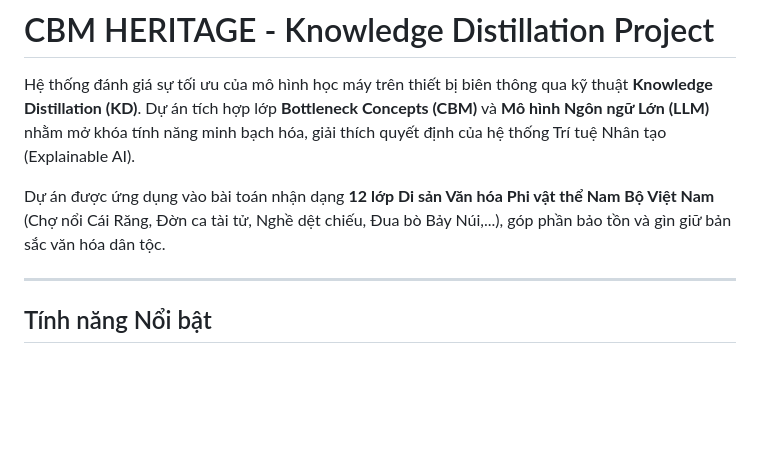
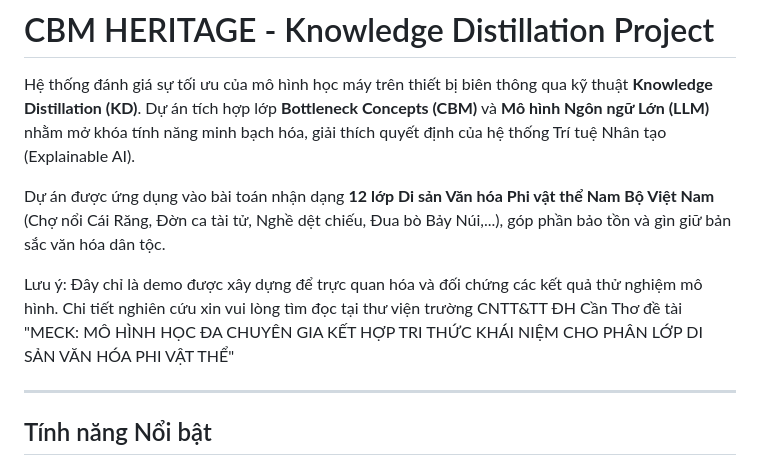
Before and after one commit to Minhtc12/DEMO_Luan_Van_MECK, a Markdown page: README.md, the part around the change. GitHub-like rendering; blank space fills up the shorter version.

```diff
--- a/README.md
+++ b/README.md
@@ -3,6 +3,8 @@
 Hệ thống đánh giá sự tối ưu của mô hình học máy trên thiết bị biên thông qua kỹ thuật **Knowledge Distillation (KD)**. Dự án tích hợp lớp **Bottleneck Concepts (CBM)** và **Mô hình Ngôn ngữ Lớn (LLM)** nhằm mở khóa tính năng minh bạch hóa, giải thích quyết định của hệ thống Trí tuệ Nhân tạo (Explainable AI).
 
 Dự án được ứng dụng vào bài toán nhận dạng **12 lớp Di sản Văn hóa Phi vật thể Nam Bộ Việt Nam** (Chợ nổi Cái Răng, Đờn ca tài tử, Nghề dệt chiếu, Đua bò Bảy Núi,...), góp phần bảo tồn và gìn giữ bản sắc văn hóa dân tộc.
+
+Lưu ý: Đây chỉ là demo được xây dựng để trực quan hóa và đối chứng các kết quả thử nghiệm mô hình. Chi tiết nghiên cứu xin vui lòng tìm đọc tại thư viện trường CNTT&TT ĐH Cần Thơ đề tài "MECK: MÔ HÌNH HỌC ĐA CHUYÊN GIA KẾT HỢP TRI THỨC KHÁI NIỆM CHO PHÂN LỚP DI SẢN VĂN HÓA PHI VẬT THỂ"
 
 ---
 ## Tính năng Nổi bật
```
